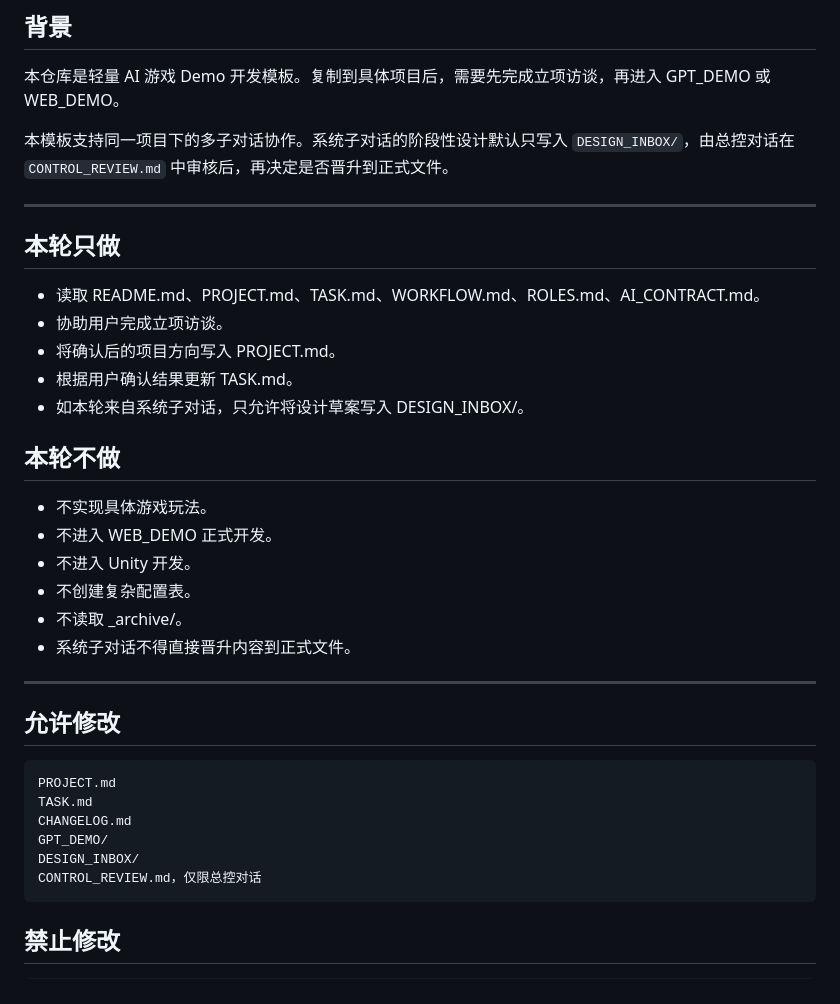
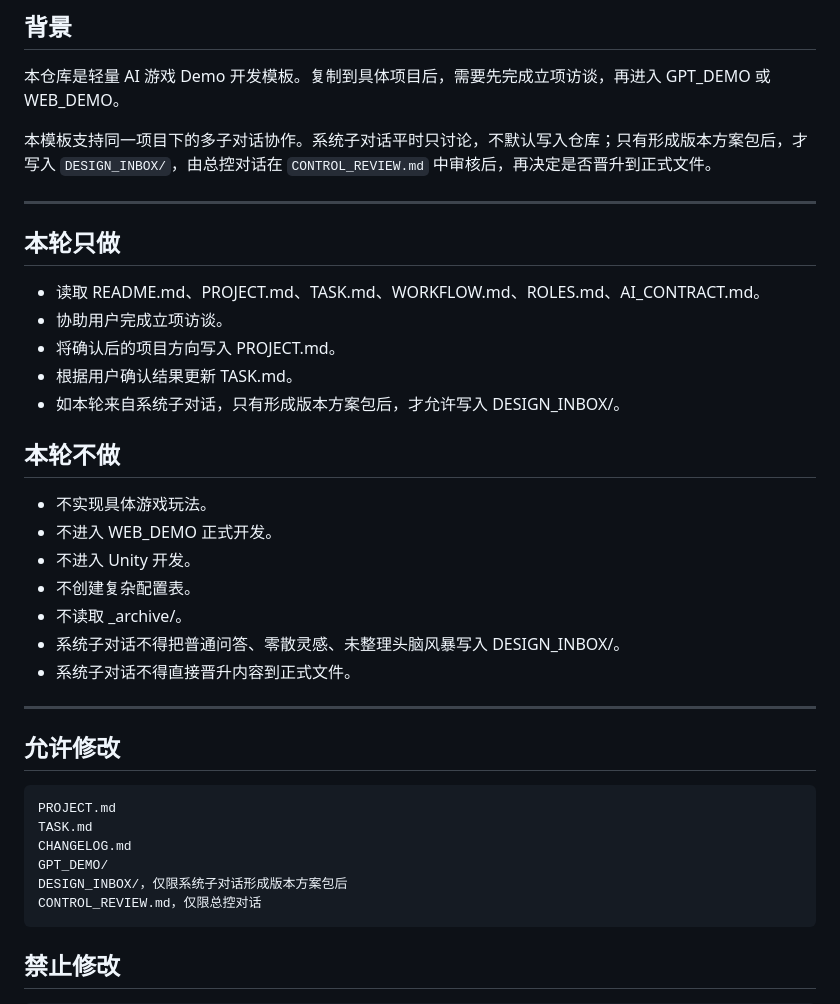
Before and after one commit to fengtingzhe/game-template, a Markdown page: TASK.md, the part around one of its changes. Rendered like a GitHub page.

Commit message:
Update TASK to require version proposal package before DESIGN_INBOX write

````diff
--- a/TASK.md
+++ b/TASK.md
@@ -20,7 +20,7 @@ AI 执行任务时必须以本文件为准。
 
 本仓库是轻量 AI 游戏 Demo 开发模板。复制到具体项目后，需要先完成立项访谈，再进入 GPT_DEMO 或 WEB_DEMO。
 
-本模板支持同一项目下的多子对话协作。系统子对话的阶段性设计默认只写入 `DESIGN_INBOX/`，由总控对话在 `CONTROL_REVIEW.md` 中审核后，再决定是否晋升到正式文件。
+本模板支持同一项目下的多子对话协作。系统子对话平时只讨论，不默认写入仓库；只有形成版本方案包后，才写入 `DESIGN_INBOX/`，由总控对话在 `CONTROL_REVIEW.md` 中审核后，再决定是否晋升到正式文件。
 
 ---
 
@@ -30,7 +30,7 @@ AI 执行任务时必须以本文件为准。
 - 协助用户完成立项访谈。
 - 将确认后的项目方向写入 PROJECT.md。
 - 根据用户确认结果更新 TASK.md。
-- 如本轮来自系统子对话，只允许将设计草案写入 DESIGN_INBOX/。
+- 如本轮来自系统子对话，只有形成版本方案包后，才允许写入 DESIGN_INBOX/。
 
 ## 本轮不做
 
@@ -39,6 +39,7 @@ AI 执行任务时必须以本文件为准。
 - 不进入 Unity 开发。
 - 不创建复杂配置表。
 - 不读取 _archive/。
+- 系统子对话不得把普通问答、零散灵感、未整理头脑风暴写入 DESIGN_INBOX/。
 - 系统子对话不得直接晋升内容到正式文件。
 
 ---
@@ -50,7 +51,7 @@ PROJECT.md
 TASK.md
 CHANGELOG.md
 GPT_DEMO/
-DESIGN_INBOX/
+DESIGN_INBOX/，仅限系统子对话形成版本方案包后
 CONTROL_REVIEW.md，仅限总控对话
 ```
 
````
Also changed, not shown: other parts of TASK.md (+4 -3 lines).
